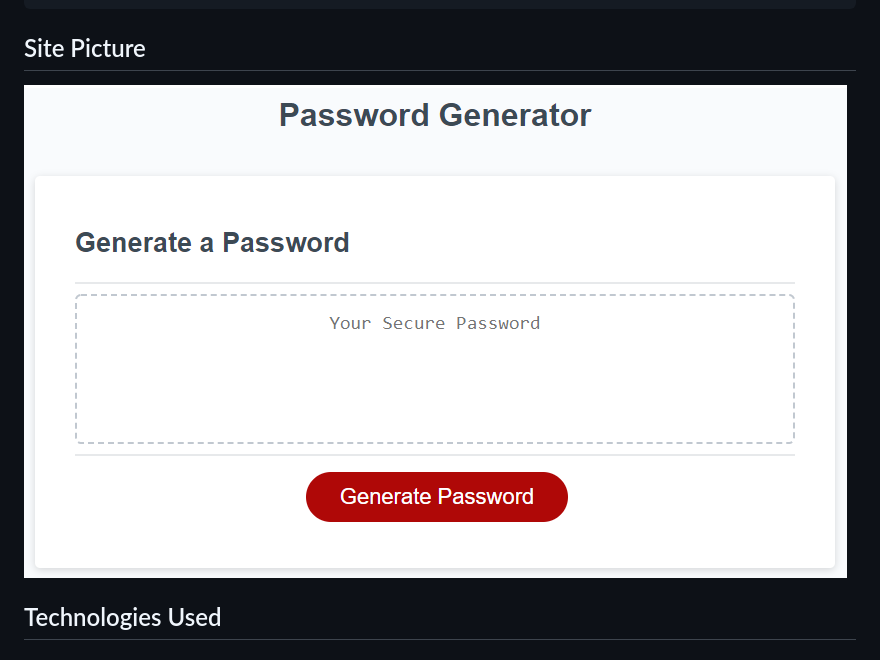
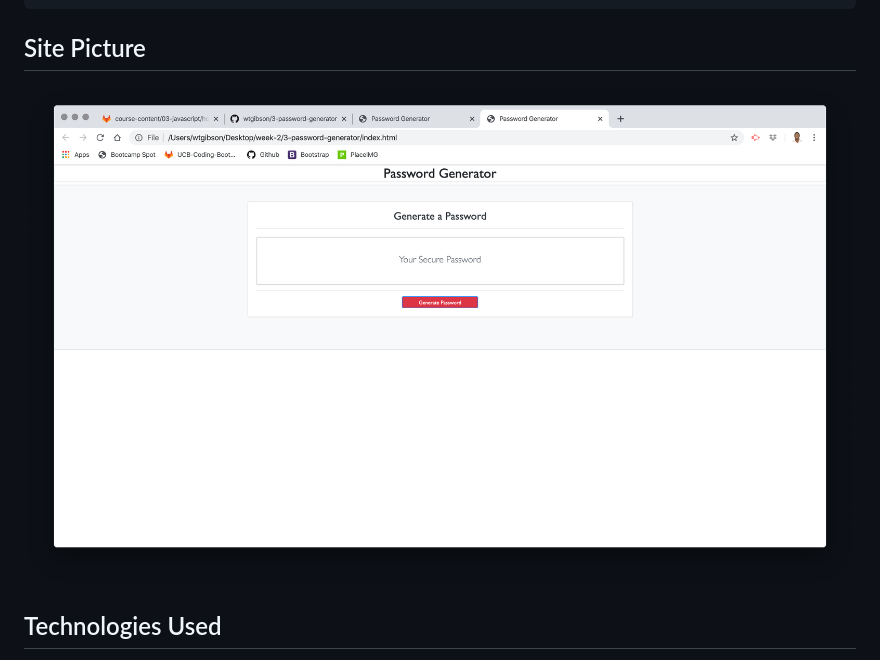
Before and after one commit to wtgibson/3-password-generator, a Markdown page: README.md, the part around the change. Rendered like a GitHub page; pictures changed too: password-generator.png (added).

````diff
--- a/README.md
+++ b/README.md
@@ -31,7 +31,7 @@ THEN the password is either displayed in an alert or written to the page
 ```
 
 ## Site Picture
-![Site](/password-generator-example.png)
+![Site](password-generator.png)
 
 ## Technologies Used
 - HTML - used to create elements on the DOM
````
Also changed, not shown: 3 other files.
